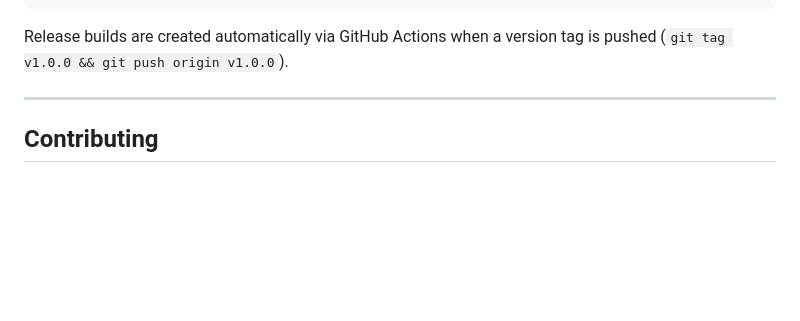
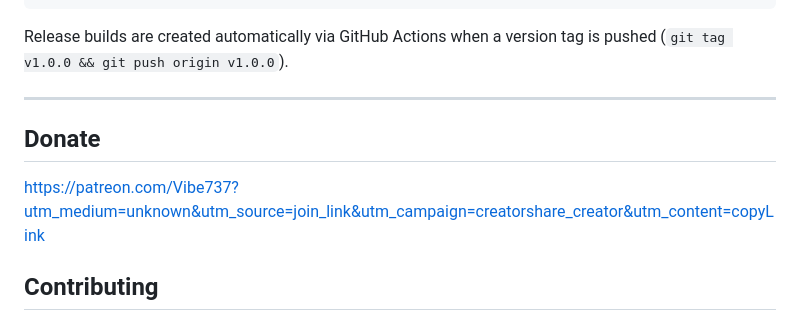
Before and after one commit to Jay73737/Vibe, a Markdown page: README.md, the part around the change. GitHub-like rendering; blank space fills up the shorter version.

Commit message:
Add donation section to README
Added a donation link to the README.

```diff
--- a/README.md
+++ b/README.md
@@ -422,6 +422,9 @@ GOOS=windows GOARCH=amd64 go build -o vibe-windows-amd64.exe ./cmd/vibe/
 Release builds are created automatically via GitHub Actions when a version tag is pushed (`git tag v1.0.0 && git push origin v1.0.0`).
 
 ---
+## Donate
+
+https://patreon.com/Vibe737?utm_medium=unknown&utm_source=join_link&utm_campaign=creatorshare_creator&utm_content=copyLink
 
 ## Contributing
 
```
